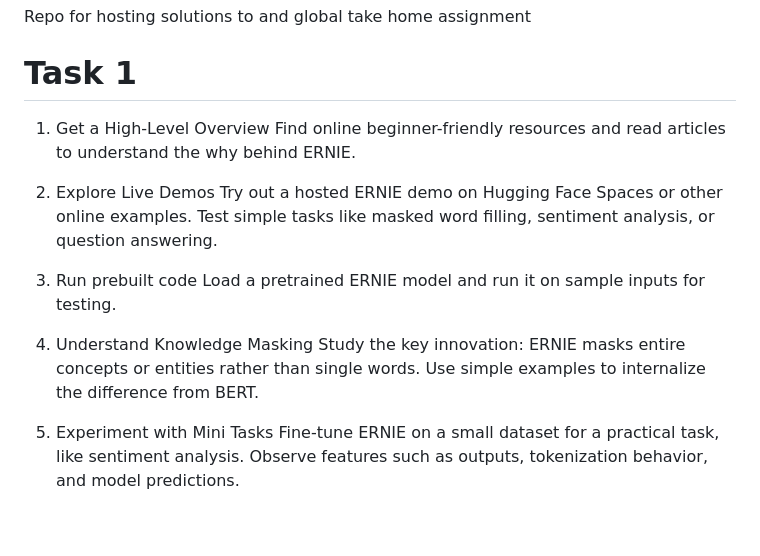
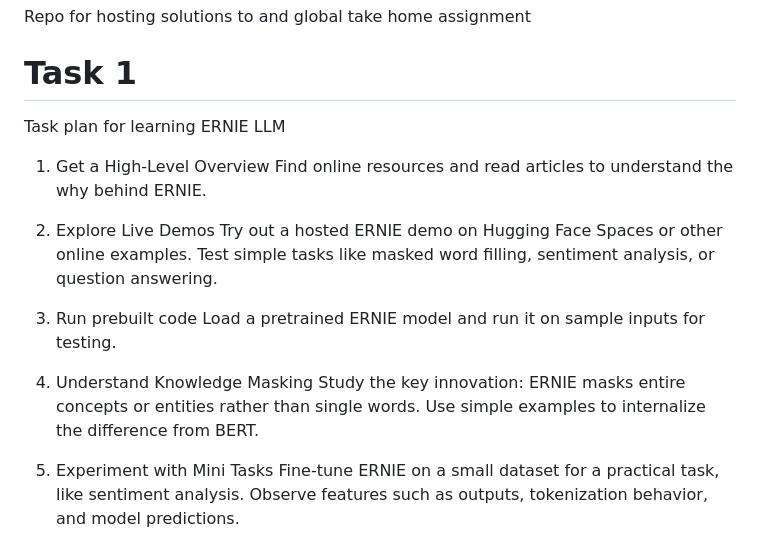
Before and after one commit to Agedis/and-global-assignment, a Markdown page: README.md, the part around the change. Drawn GitHub-style; blank space fills up the shorter version.

```diff
--- a/README.md
+++ b/README.md
@@ -2,8 +2,9 @@
 Repo for hosting solutions to and global take home assignment
 
 # Task 1
+Task plan for learning ERNIE LLM
 1. Get a High-Level Overview
-Find online beginner-friendly resources and read articles to understand the why behind ERNIE.
+Find online resources and read articles to understand the why behind ERNIE.
 
 2. Explore Live Demos
 Try out a hosted ERNIE demo on Hugging Face Spaces or other online examples.
@@ -11,11 +12,12 @@ Test simple tasks like masked word filling, sentiment analysis, or question answ
 
 3. Run prebuilt code
 Load a pretrained ERNIE model and run it on sample inputs for testing.
-4. Understand Knowledge Masking
+
+5. Understand Knowledge Masking
 Study the key innovation: ERNIE masks entire concepts or entities rather than single words.
 Use simple examples to internalize the difference from BERT.
 
-5. Experiment with Mini Tasks
+6. Experiment with Mini Tasks
 Fine-tune ERNIE on a small dataset for a practical task, like sentiment analysis. Observe features such as outputs, tokenization behavior, and model predictions.
 # Task 2
 
```
